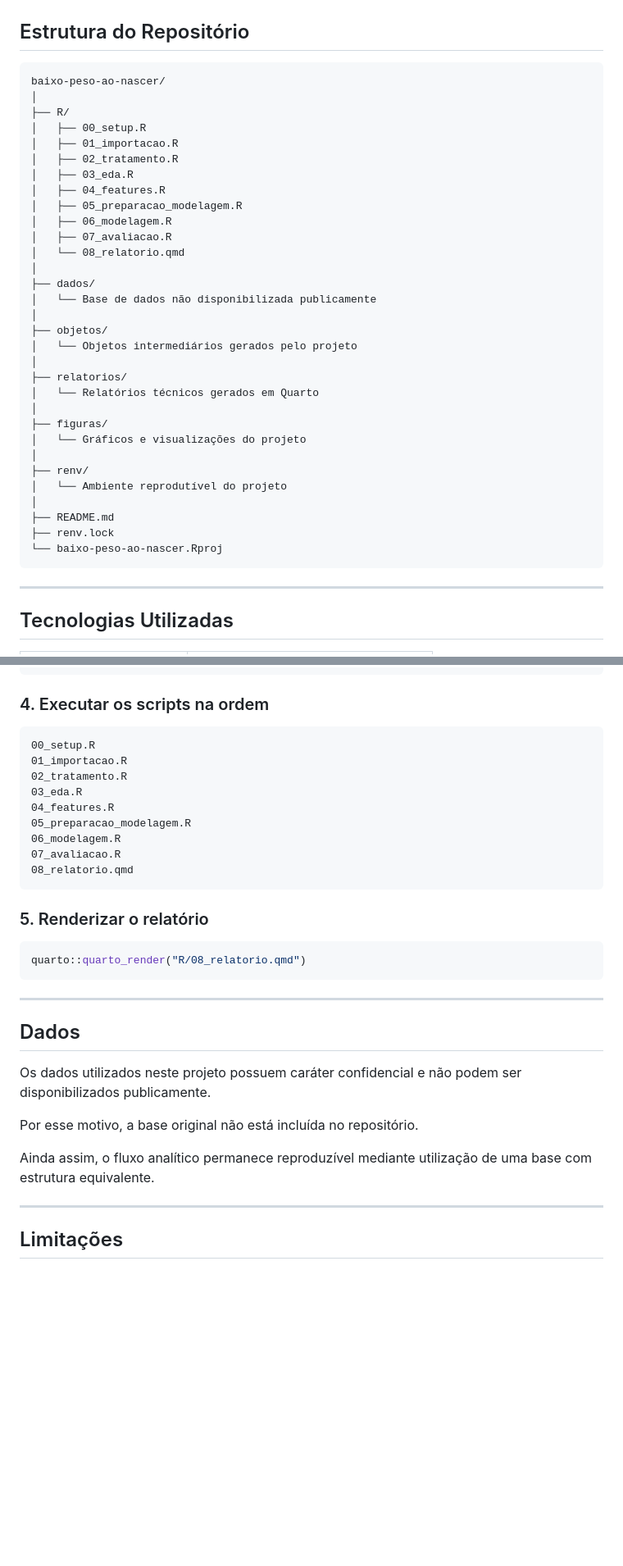
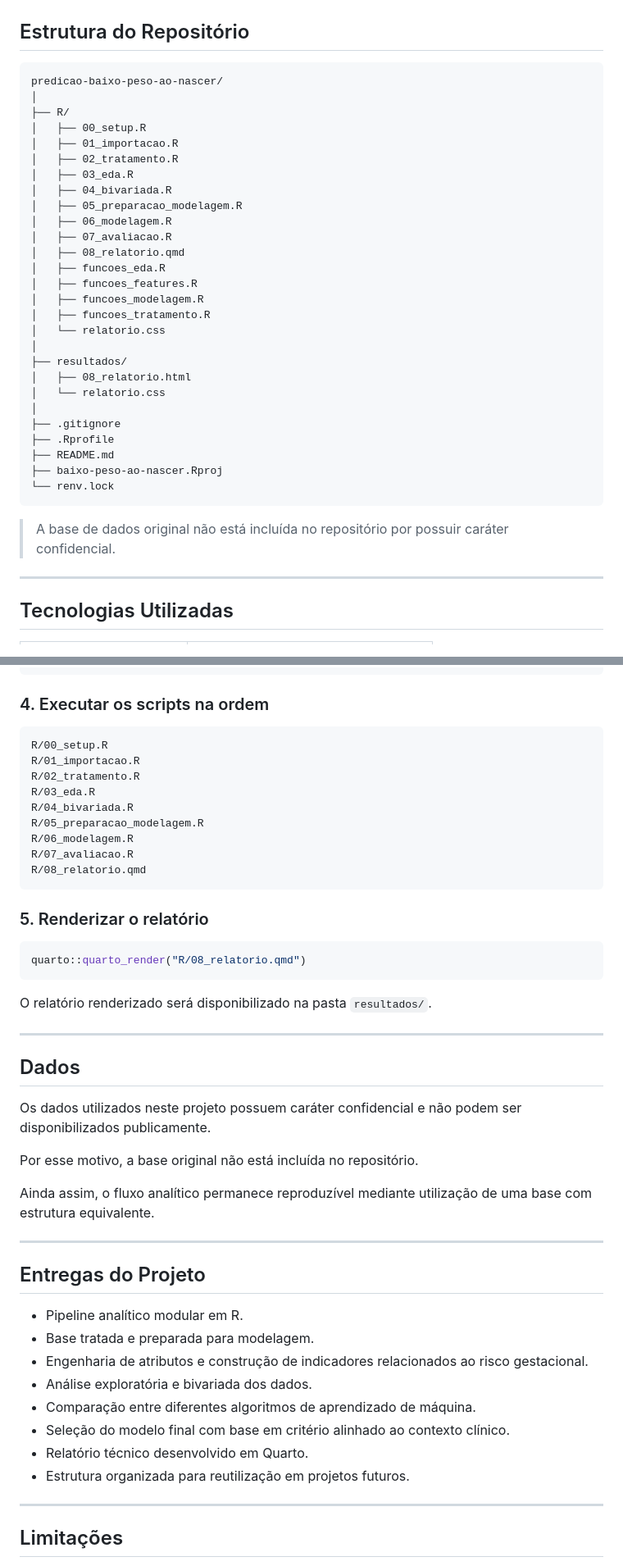
Before and after one commit to GJFR71/predicao-baixo-peso-ao-nascer, a Markdown page: README.md, 2 parts joined by grey strips. Shown at 82% size. Drawn GitHub-style; blank space fills up the shorter version.

Commit message:
Enhance README with bivariate analysis details
Updated README to include bivariate analysis and reorganized project structure.

````diff
--- a/README.md
+++ b/README.md
@@ -83,38 +86,36 @@ Relatório Técnico
 ## Estrutura do Repositório
 
 ```text
-baixo-peso-ao-nascer/
+predicao-baixo-peso-ao-nascer/
 │
 ├── R/
 │   ├── 00_setup.R
 │   ├── 01_importacao.R
 │   ├── 02_tratamento.R
 │   ├── 03_eda.R
-│   ├── 04_features.R
+│   ├── 04_bivariada.R
 │   ├── 05_preparacao_modelagem.R
 │   ├── 06_modelagem.R
 │   ├── 07_avaliacao.R
-│   └── 08_relatorio.qmd
+│   ├── 08_relatorio.qmd
+│   ├── funcoes_eda.R
+│   ├── funcoes_features.R
+│   ├── funcoes_modelagem.R
+│   ├── funcoes_tratamento.R
+│   └── relatorio.css
 │
-├── dados/
-│   └── Base de dados não disponibilizada publicamente
+├── resultados/
+│   ├── 08_relatorio.html
+│   └── relatorio.css
 │
-├── objetos/
-│   └── Objetos intermediários gerados pelo projeto
-│
-├── relatorios/
-│   └── Relatórios técnicos gerados em Quarto
-│
-├── figuras/
-│   └── Gráficos e visualizações do projeto
-│
-├── renv/
-│   └── Ambiente reprodutível do projeto
-│
+├── .gitignore
+├── .Rprofile
 ├── README.md
-├── renv.lock
-└── baixo-peso-ao-nascer.Rproj
+├── baixo-peso-ao-nascer.Rproj
+└── renv.lock
 ```
+
+> A base de dados original não está incluída no repositório por possuir caráter confidencial.
 
 ---
 
@@ -301,15 +297,15 @@ renv::restore()
 ### 4. Executar os scripts na ordem
 
 ```text
-00_setup.R
-01_importacao.R
-02_tratamento.R
-03_eda.R
-04_features.R
-05_preparacao_modelagem.R
-06_modelagem.R
-07_avaliacao.R
-08_relatorio.qmd
+R/00_setup.R
+R/01_importacao.R
+R/02_tratamento.R
+R/03_eda.R
+R/04_bivariada.R
+R/05_preparacao_modelagem.R
+R/06_modelagem.R
+R/07_avaliacao.R
+R/08_relatorio.qmd
 ```
 
 ### 5. Renderizar o relatório
@@ -317,6 +313,8 @@ renv::restore()
 ```r
 quarto::quarto_render("R/08_relatorio.qmd")
 ```
+
+O relatório renderizado será disponibilizado na pasta `resultados/`.
 
 ---
 
@@ -327,6 +325,19 @@ Os dados utilizados neste projeto possuem caráter confidencial e não podem ser
 Por esse motivo, a base original não está incluída no repositório.
 
 Ainda assim, o fluxo analítico permanece reproduzível mediante utilização de uma base com estrutura equivalente.
+
+---
+
+## Entregas do Projeto
+
+- Pipeline analítico modular em R.
+- Base tratada e preparada para modelagem.
+- Engenharia de atributos e construção de indicadores relacionados ao risco gestacional.
+- Análise exploratória e bivariada dos dados.
+- Comparação entre diferentes algoritmos de aprendizado de máquina.
+- Seleção do modelo final com base em critério alinhado ao contexto clínico.
+- Relatório técnico desenvolvido em Quarto.
+- Estrutura organizada para reutilização em projetos futuros.
 
 ---
 
````
Also changed, not shown: other parts of README.md (+15 -17 lines).
